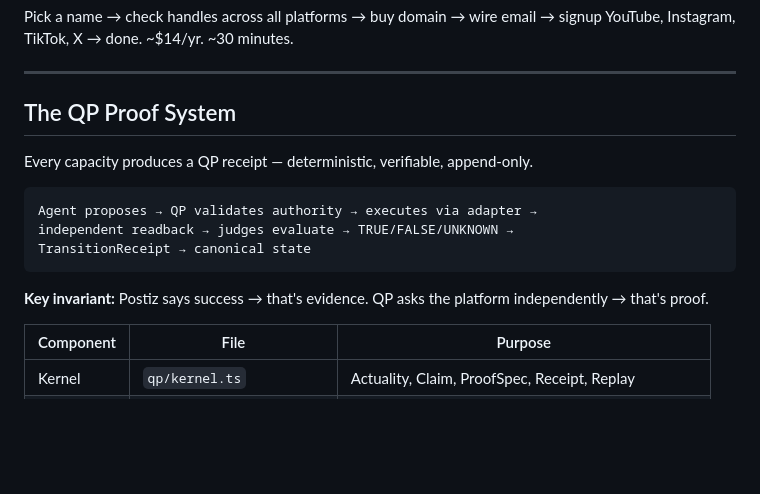
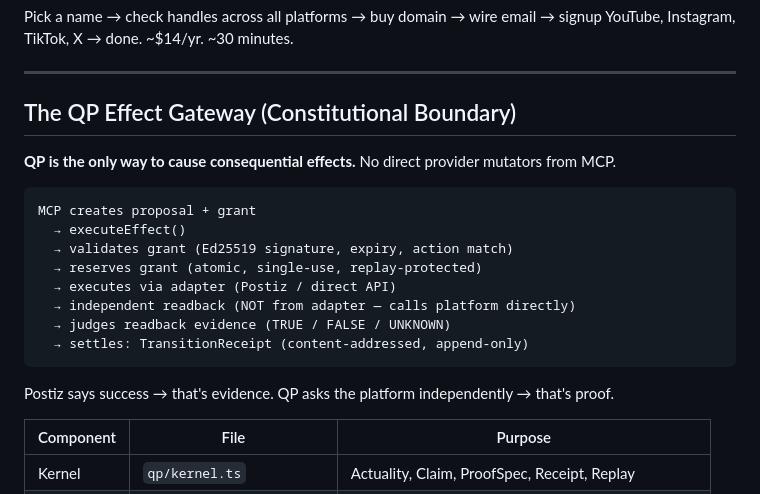
Before and after one commit to prx0r/cmail, a Markdown page: README.md, the part around the change. Rendered like a GitHub page; blank space fills up the shorter version.

````diff
--- a/README.md
+++ b/README.md
@@ -19,17 +19,22 @@ Pick a name → check handles across all platforms → buy domain → wire email
 
 ---
 
-## The QP Proof System
+## The QP Effect Gateway (Constitutional Boundary)
 
-Every capacity produces a QP receipt — deterministic, verifiable, append-only.
+**QP is the only way to cause consequential effects.** No direct provider mutators from MCP.
 
 ```
-Agent proposes → QP validates authority → executes via adapter →
-independent readback → judges evaluate → TRUE/FALSE/UNKNOWN →
-TransitionReceipt → canonical state
+MCP creates proposal + grant
+  → executeEffect()
+  → validates grant (Ed25519 signature, expiry, action match)
+  → reserves grant (atomic, single-use, replay-protected)
+  → executes via adapter (Postiz / direct API)
+  → independent readback (NOT from adapter — calls platform directly)
+  → judges readback evidence (TRUE / FALSE / UNKNOWN)
+  → settles: TransitionReceipt (content-addressed, append-only)
 ```
 
-**Key invariant:** Postiz says success → that's evidence. QP asks the platform independently → that's proof.
+Postiz says success → that's evidence. QP asks the platform independently → that's proof.
 
 | Component | File | Purpose |
 |-----------|------|---------|
````
Also changed, not shown: AGENTS.md (+112 -81 lines), BUILD-NOTES-2026-09-17.md (added, +161 -0 lines).
